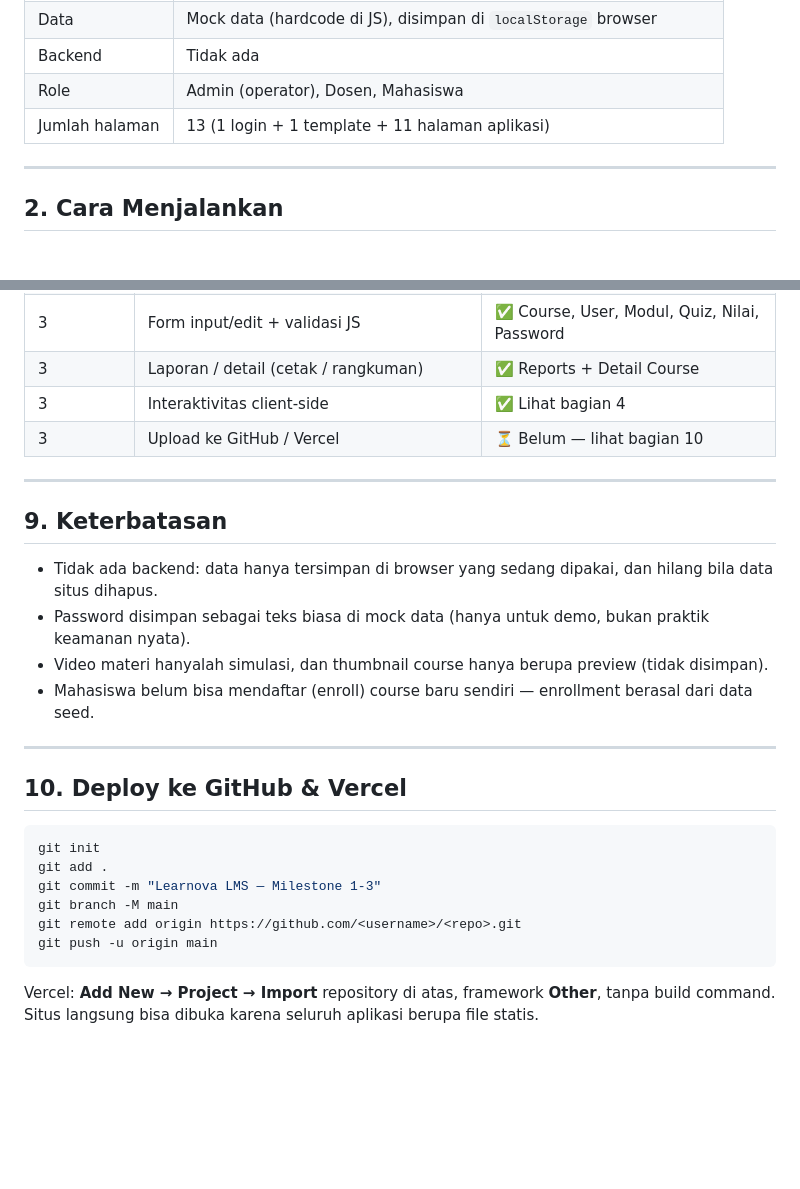
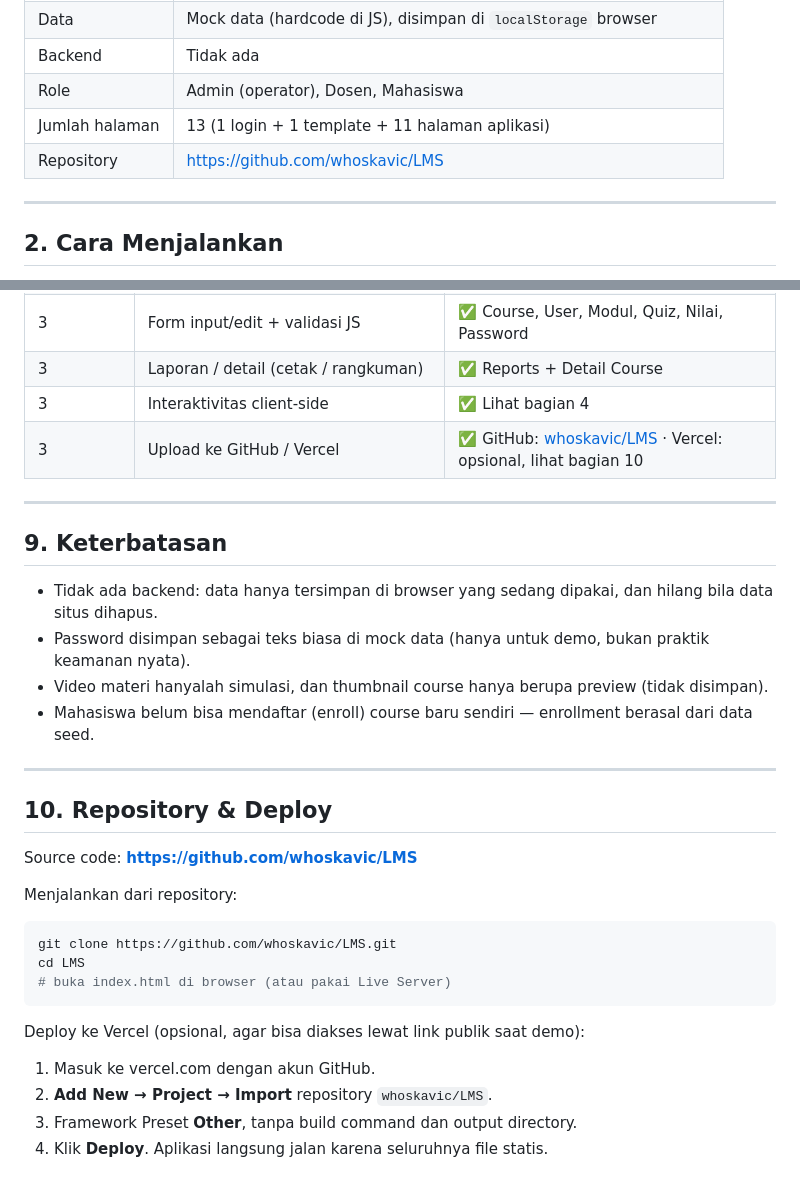
Before and after one commit to whoskavic/LMS, a Markdown page: docs/FITUR.md, 2 parts joined by grey strips. Rendered like a GitHub page; blank space fills up the shorter version.

Commit message:
docs: update repository link and deploy steps

````diff
--- a/docs/FITUR.md
+++ b/docs/FITUR.md
@@ -15,6 +15,7 @@ Dokumen ini merangkum semua fitur yang sudah diimplementasikan pada Admin Panel
 | Backend | Tidak ada |
 | Role | Admin (operator), Dosen, Mahasiswa |
 | Jumlah halaman | 13 (1 login + 1 template + 11 halaman aplikasi) |
+| Repository | https://github.com/whoskavic/LMS |
 
 ---
 
@@ -159,7 +160,7 @@ lms/
 | 3 | Form input/edit + validasi JS | ✅ Course, User, Modul, Quiz, Nilai, Password |
 | 3 | Laporan / detail (cetak / rangkuman) | ✅ Reports + Detail Course |
 | 3 | Interaktivitas client-side | ✅ Lihat bagian 4 |
-| 3 | Upload ke GitHub / Vercel | ⏳ Belum — lihat bagian 10 |
+| 3 | Upload ke GitHub / Vercel | ✅ GitHub: [whoskavic/LMS](https://github.com/whoskavic/LMS) · Vercel: opsional, lihat bagian 10 |
 
 ---
 
@@ -172,15 +173,21 @@ lms/
 
 ---
 
-## 10. Deploy ke GitHub & Vercel
+## 10. Repository & Deploy
+
+Source code: **https://github.com/whoskavic/LMS**
+
+Menjalankan dari repository:
 
 ```bash
-git init
-git add .
-git commit -m "Learnova LMS — Milestone 1-3"
-git branch -M main
-git remote add origin https://github.com/<username>/<repo>.git
-git push -u origin main
+git clone https://github.com/whoskavic/LMS.git
+cd LMS
+# buka index.html di browser (atau pakai Live Server)
 ```
 
-Vercel: **Add New → Project → Import** repository di atas, framework **Other**, tanpa build command. Situs langsung bisa dibuka karena seluruh aplikasi berupa file statis.
+Deploy ke Vercel (opsional, agar bisa diakses lewat link publik saat demo):
+
+1. Masuk ke vercel.com dengan akun GitHub.
+2. **Add New → Project → Import** repository `whoskavic/LMS`.
+3. Framework Preset **Other**, tanpa build command dan output directory.
+4. Klik **Deploy**. Aplikasi langsung jalan karena seluruhnya file statis.
````
